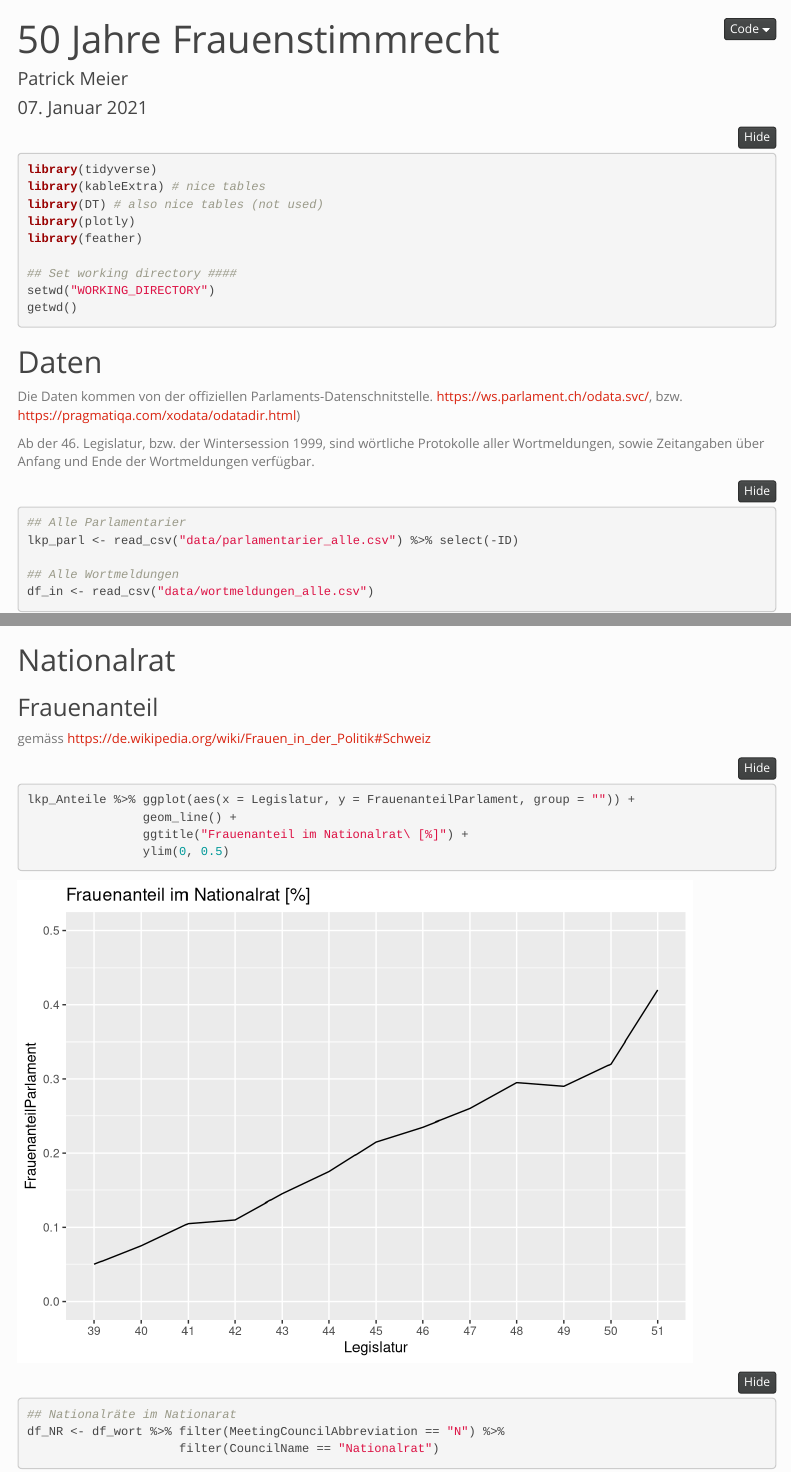
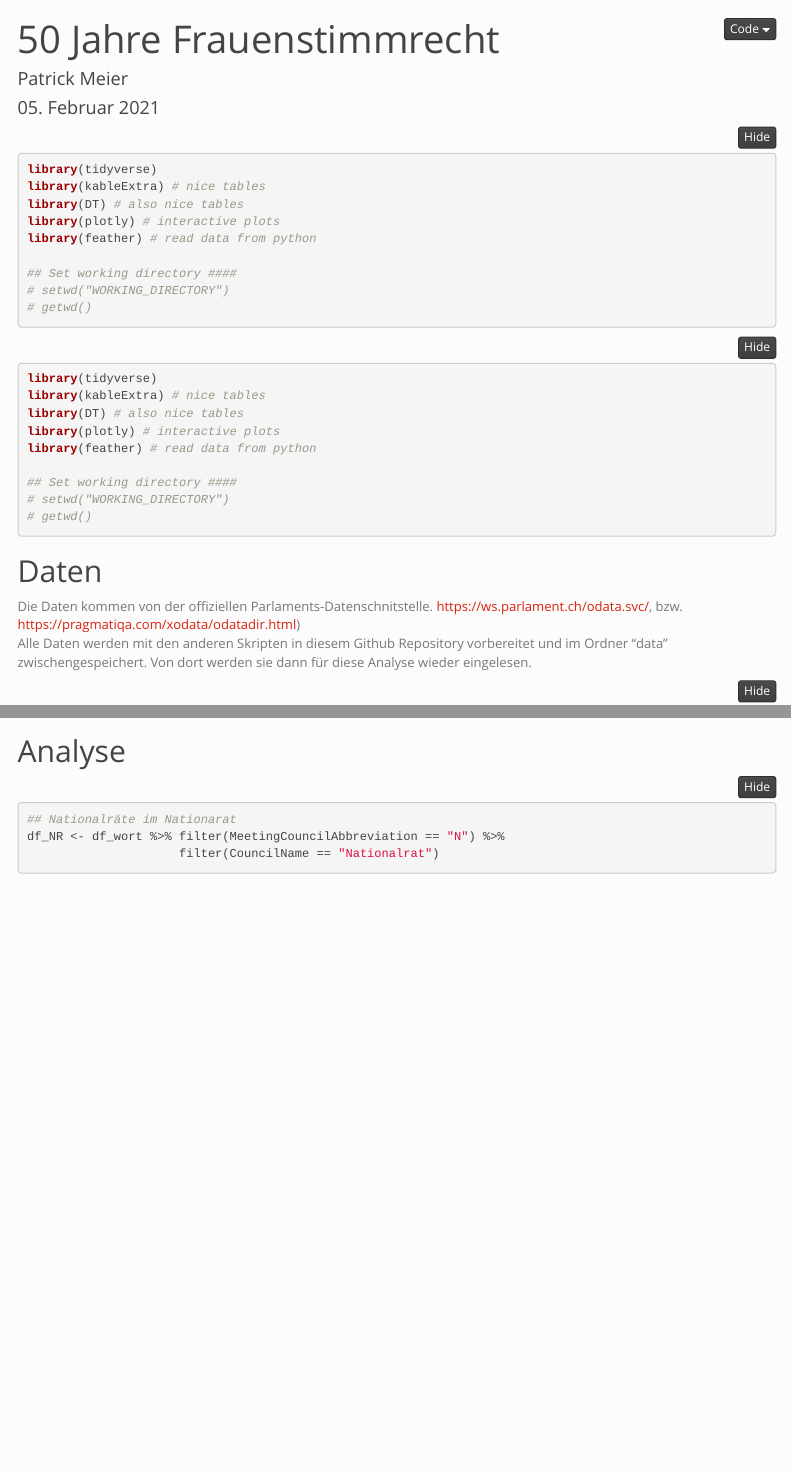
Before and after one commit to VerenaReidinger/1_Jahr_Frauenparlament, an R Markdown document (2_Wortmeldungen.Rmd): the page in a window 1100 px wide, from its top, and a second part further down, joined at a grey line. Rendered offline with R 4.5, knitr and Pandoc, with nearby package versions; folded parts are opened; some code elsewhere in the file could not run offline; menus at the side of the page are left out.

Commit message:
Update 2_Wortmeldungen.Rmd

````diff
--- a/2_Wortmeldungen.Rmd
+++ b/2_Wortmeldungen.Rmd
@@ -1,7 +1,7 @@
 ---
 title: "50 Jahre Frauenstimmrecht"
 author: "Patrick Meier"
-date: "07. Januar 2021"
+date: "05. Februar 2021"
 output:
   html_document:
     number_sections: false
@@ -22,22 +22,23 @@ knitr::opts_chunk$set(echo = TRUE, warning = FALSE, message = FALSE, results = "
 ```{r intro, message = FALSE}
 library(tidyverse)
 library(kableExtra) # nice tables
-library(DT) # also nice tables (not used)
-library(plotly)
-library(feather)
+library(DT) # also nice tables
+library(plotly) # interactive plots
+library(feather) # read data from python
 
 ## Set working directory ####
-setwd("WORKING_DIRECTORY")
-getwd()
+# setwd("WORKING_DIRECTORY")
+# getwd()
 
 ```
 
-
+```{r intro, message = FALSE}
+```
 ## Daten
 Die Daten kommen von der offiziellen Parlaments-Datenschnitstelle.
 https://ws.parlament.ch/odata.svc/, bzw. https://pragmatiqa.com/xodata/odatadir.html)
+Alle Daten werden mit den anderen Skripten in diesem Github Repository vorbereitet und im Ordner "data" zwischengespeichert. Von dort werden sie dann für diese Analyse wieder eingelesen.
 
-Ab der 46. Legislatur, bzw. der Wintersession 1999, sind wörtliche Protokolle aller Wortmeldungen, sowie Zeitangaben über Anfang und Ende der Wortmeldungen verfügbar.
 ```{r}
 ## Alle Parlamentarier
 lkp_parl <- read_csv("data/parlamentarier_alle.csv") %>% select(-ID)
@@ -113,17 +114,7 @@ df_wort %>% filter(MeetingCouncilAbbreviation =="S") %>% select(CouncilName) %>%
 ```
 
 
-## Nationalrat
-
-### Frauenanteil
-gemäss https://de.wikipedia.org/wiki/Frauen_in_der_Politik#Schweiz
-```{r, results = "markup"}
-lkp_Anteile %>% ggplot(aes(x = Legislatur, y = FrauenanteilParlament, group = "")) +
-                geom_line() +
-                ggtitle("Frauenanteil im Nationalrat\ [%]") +
-                ylim(0, 0.5)
-
-```
+## Analyse
 
 ```{r, results = "markup"}
 
````
Also changed, not shown: 2_Wortmeldungen.Rmd (23 more changed lines).
